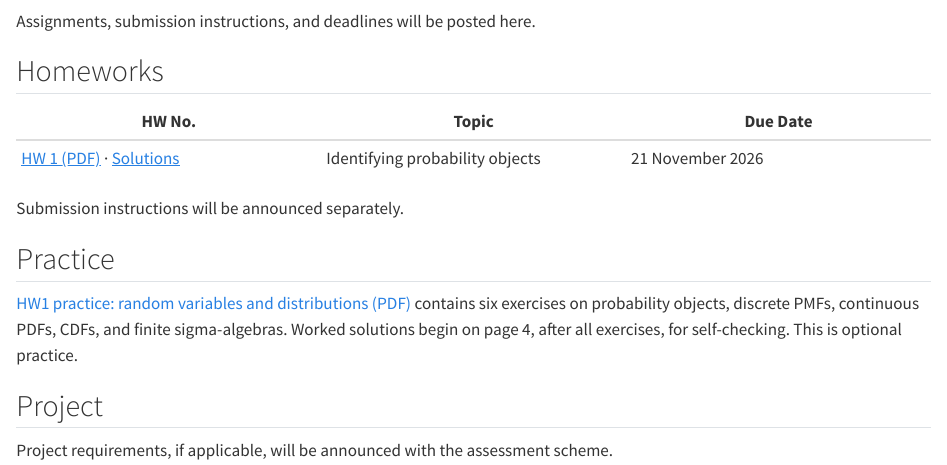
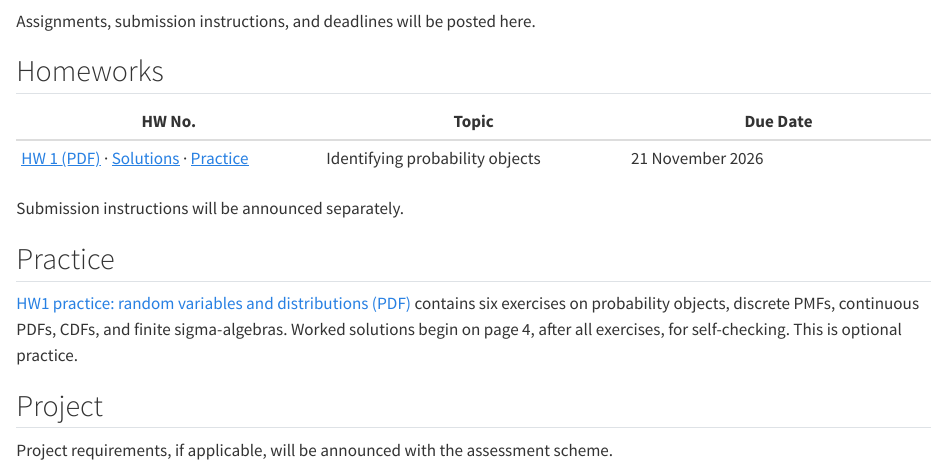
Before and after one commit to acads-iit-jammu/da-f26-mtech, a Quarto document (assignments.qmd): the page in a window 1100 px wide, from 60 px down. Rendered offline with R 4.5, knitr and Pandoc in place of Quarto, with nearby package versions.

Commit message:
Link practice alongside HW1 and solutions

```diff
--- a/assignments.qmd
+++ b/assignments.qmd
@@ -6,7 +6,7 @@ Assignments, submission instructions, and deadlines will be posted here.
 
 | HW No. | Topic | Due Date |
 |---|---|---|
-| [HW 1 (PDF)](homeworks/hw1.pdf) · [Solutions](homeworks/hw1-solutions.pdf) | Identifying probability objects | 21 November 2026 |
+| [HW 1 (PDF)](homeworks/hw1.pdf) · [Solutions](homeworks/hw1-solutions.pdf) · [Practice](homeworks/hw1-practice.pdf) | Identifying probability objects | 21 November 2026 |
 
 Submission instructions will be announced separately.
 
```
